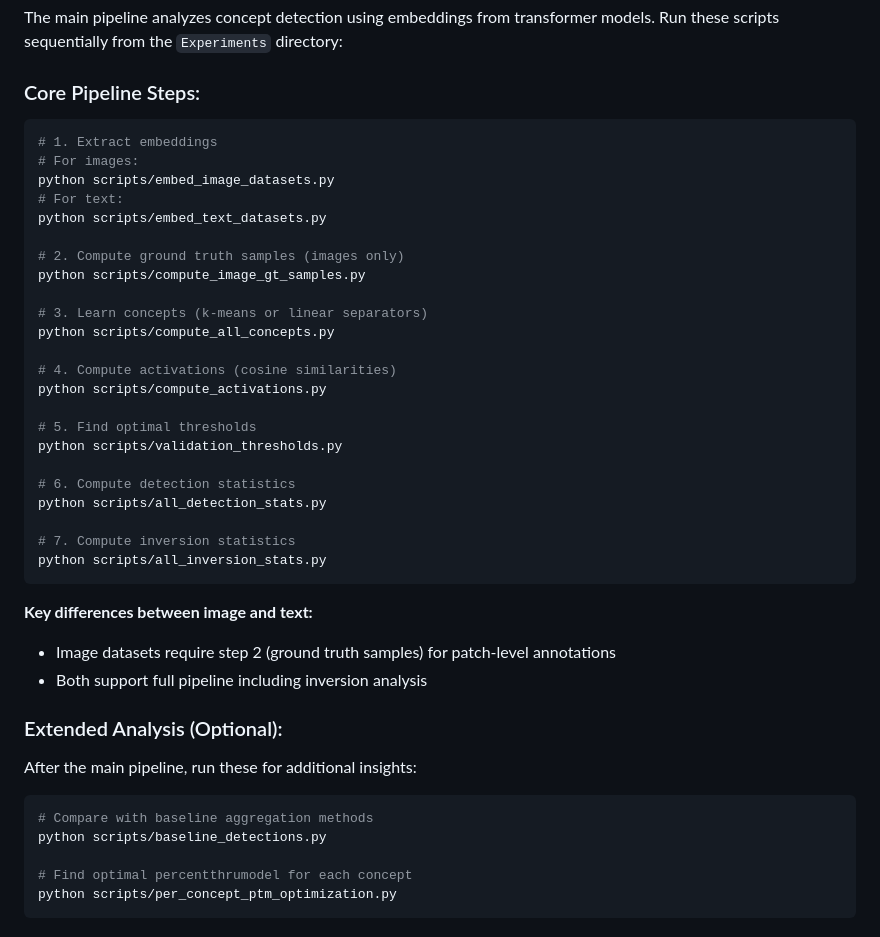
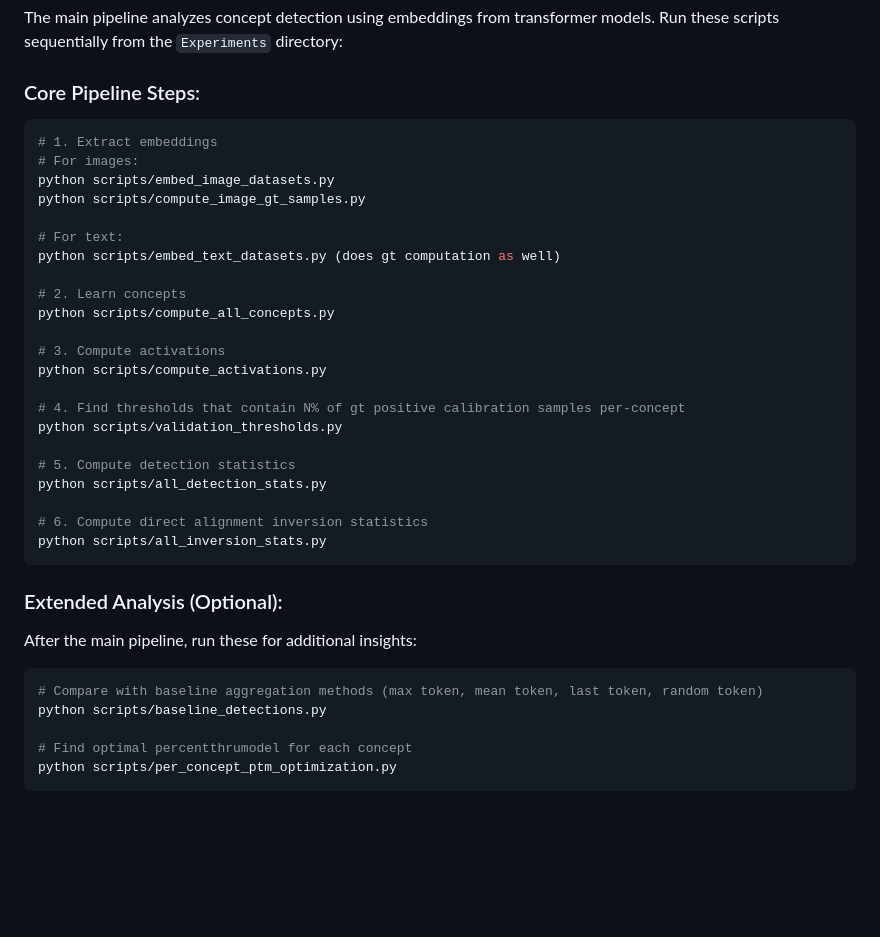
Before and after one commit to BrachioLab/SuperActivators, a Markdown page: README.md, the part around one of its changes. GitHub-like rendering; blank space fills up the shorter version.

````diff
--- a/README.md
+++ b/README.md
@@ -65,43 +65,37 @@ export CUDA_VISIBLE_DEVICES=0  # Select GPU
 The main pipeline analyzes concept detection using embeddings from transformer models. Run these scripts sequentially from the `Experiments` directory:
 
 ### Core Pipeline Steps:
-
 ```bash
 # 1. Extract embeddings
 # For images:
 python scripts/embed_image_datasets.py
-# For text:
-python scripts/embed_text_datasets.py
-
-# 2. Compute ground truth samples (images only)
 python scripts/compute_image_gt_samples.py
 
-# 3. Learn concepts (k-means or linear separators)
+# For text:
+python scripts/embed_text_datasets.py (does gt computation as well)
+
+# 2. Learn concepts
 python scripts/compute_all_concepts.py
 
-# 4. Compute activations (cosine similarities)
+# 3. Compute activations
 python scripts/compute_activations.py
 
-# 5. Find optimal thresholds
+# 4. Find thresholds that contain N% of gt positive calibration samples per-concept
 python scripts/validation_thresholds.py
 
-# 6. Compute detection statistics
+# 5. Compute detection statistics
 python scripts/all_detection_stats.py
 
-# 7. Compute inversion statistics
+# 6. Compute direct alignment inversion statistics
 python scripts/all_inversion_stats.py
 ```
-
-**Key differences between image and text:**
-- Image datasets require step 2 (ground truth samples) for patch-level annotations
-- Both support full pipeline including inversion analysis
 
 ### Extended Analysis (Optional):
 
 After the main pipeline, run these for additional insights:
 
 ```bash
-# Compare with baseline aggregation methods
+# Compare with baseline aggregation methods (max token, mean token, last token, random token)
 python scripts/baseline_detections.py
 
 # Find optimal percentthrumodel for each concept
````
Also changed, not shown: other parts of README.md (+0 -1 lines).
